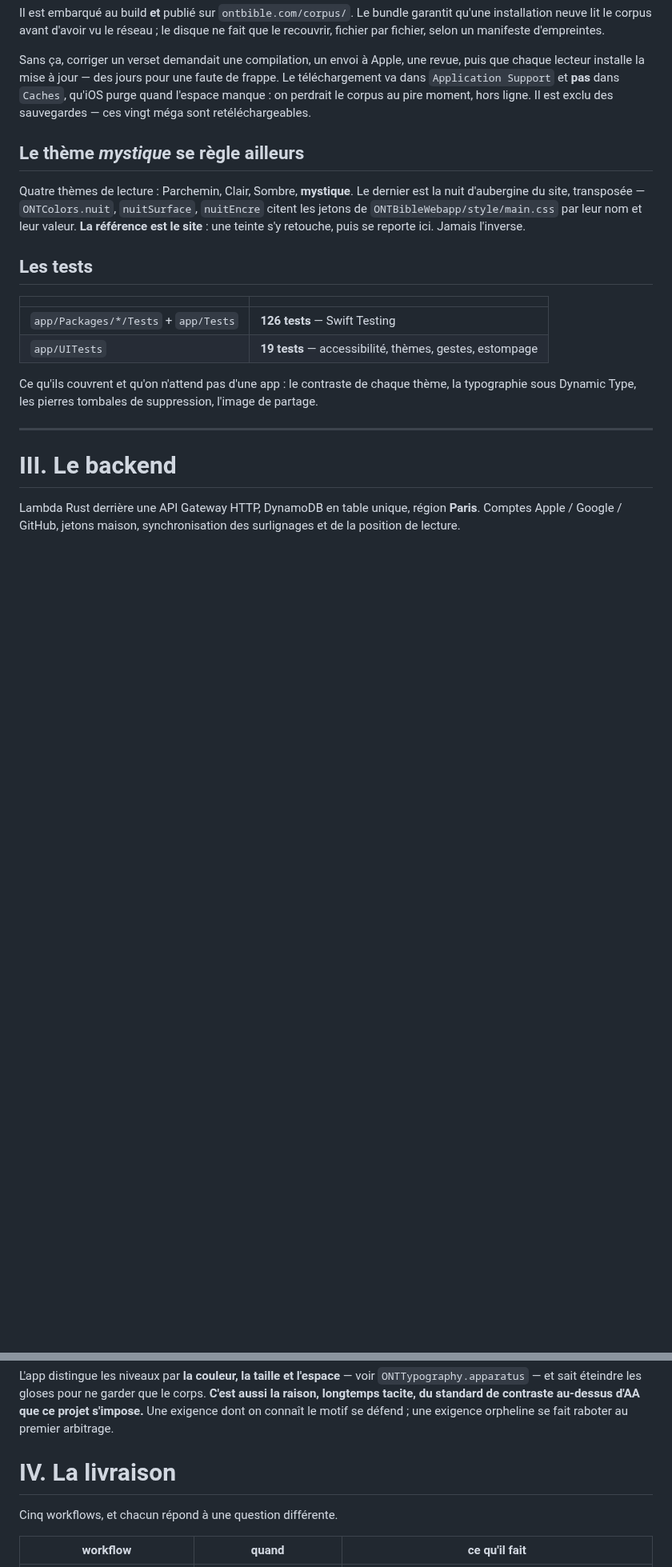
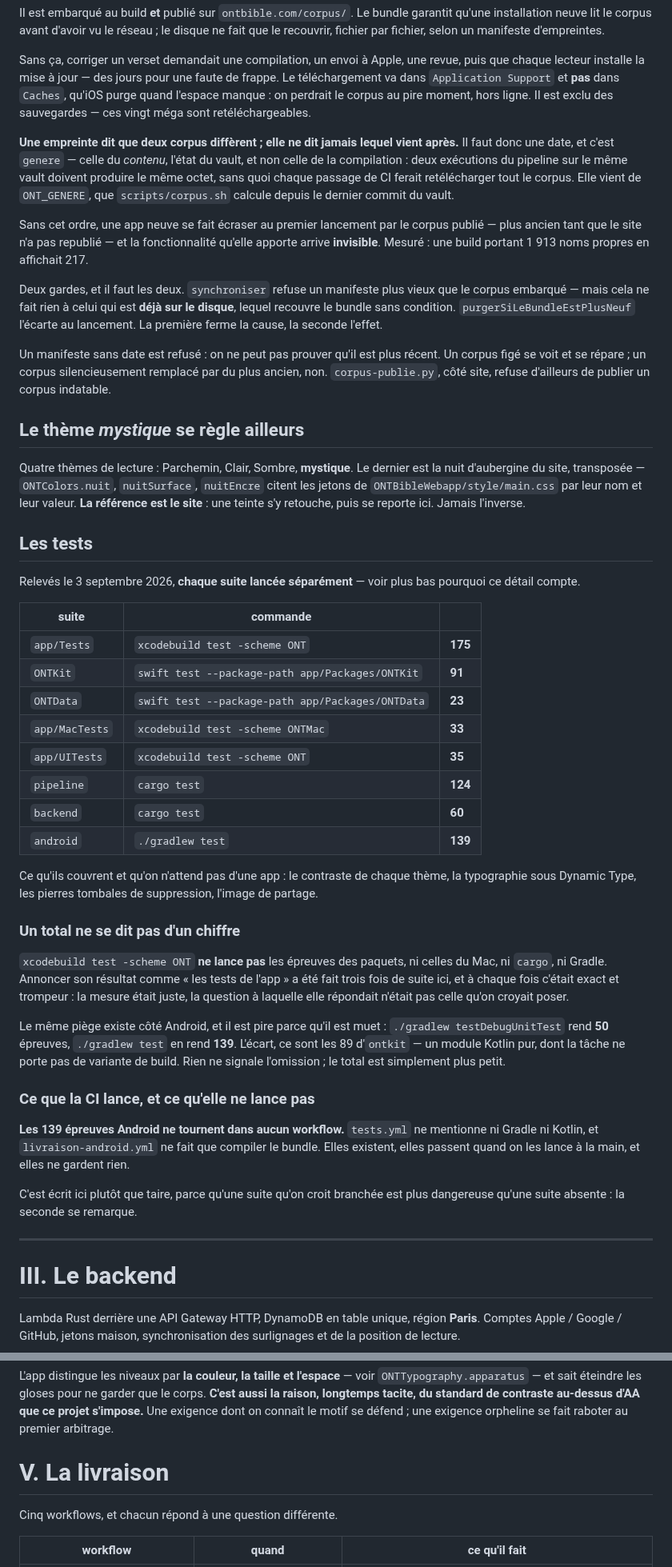
Before and after one commit to ONTBible/ONTBibleApp, a Markdown page: README.md, 2 parts joined by grey strips. Shown at 80% size. Rendered like a GitHub page; blank space fills up the shorter version.

```diff
--- a/README.md
+++ b/README.md
@@ -268,6 +294,28 @@ faute de frappe. Le téléchargement va dans `Application Support` et **pas** da
 moment, hors ligne. Il est exclu des sauvegardes — ces vingt méga sont
 retéléchargeables.
 
+**Une empreinte dit que deux corpus diffèrent ; elle ne dit jamais lequel vient
+après.** Il faut donc une date, et c'est `genere` — celle du *contenu*, l'état
+du vault, et non celle de la compilation : deux exécutions du pipeline sur le
+même vault doivent produire le même octet, sans quoi chaque passage de CI
+ferait retélécharger tout le corpus. Elle vient de `ONT_GENERE`, que
+`scripts/corpus.sh` calcule depuis le dernier commit du vault.
+
+Sans cet ordre, une app neuve se fait écraser au premier lancement par le
+corpus publié — plus ancien tant que le site n'a pas republié — et la
+fonctionnalité qu'elle apporte arrive **invisible**. Mesuré : une build portant
+1 913 noms propres en affichait 217.
+
+Deux gardes, et il faut les deux. `synchroniser` refuse un manifeste plus vieux
+que le corpus embarqué — mais cela ne fait rien à celui qui est **déjà sur le
+disque**, lequel recouvre le bundle sans condition. `purgerSiLeBundleEstPlusNeuf`
+l'écarte au lancement. La première ferme la cause, la seconde l'effet.
+
+Un manifeste sans date est refusé : on ne peut pas prouver qu'il est plus
+récent. Un corpus figé se voit et se répare ; un corpus silencieusement remplacé
+par du plus ancien, non. `corpus-publie.py`, côté site, refuse d'ailleurs de
+publier un corpus indatable.
+
 ## Le thème *mystique* se règle ailleurs
 
 Quatre thèmes de lecture : Parchemin, Clair, Sombre, **mystique**. Le dernier
@@ -278,14 +326,47 @@ reporte ici. Jamais l'inverse.
 
 ## Les tests
 
-| | |
-|---|---|
-| `app/Packages/*/Tests` + `app/Tests` | **126 tests** — Swift Testing |
-| `app/UITests` | **19 tests** — accessibilité, thèmes, gestes, estompage |
+Relevés le 3 septembre 2026, **chaque suite lancée séparément** — voir plus bas
+pourquoi ce détail compte.
+
+| suite | commande | |
+|---|---|---|
+| `app/Tests` | `xcodebuild test -scheme ONT` | **175** |
+| `ONTKit` | `swift test --package-path app/Packages/ONTKit` | **91** |
+| `ONTData` | `swift test --package-path app/Packages/ONTData` | **23** |
+| `app/MacTests` | `xcodebuild test -scheme ONTMac` | **33** |
+| `app/UITests` | `xcodebuild test -scheme ONT` | **35** |
+| `pipeline` | `cargo test` | **124** |
+| `backend` | `cargo test` | **60** |
+| `android` | `./gradlew test` | **139** |
 
 Ce qu'ils couvrent et qu'on n'attend pas d'une app : le contraste de chaque
 thème, la typographie sous Dynamic Type, les pierres tombales de suppression,
 l'image de partage.
+
+### Un total ne se dit pas d'un chiffre
+
+`xcodebuild test -scheme ONT` **ne lance pas** les épreuves des paquets, ni
+celles du Mac, ni `cargo`, ni Gradle. Annoncer son résultat comme « les tests de
+l'app » a été fait trois fois de suite ici, et à chaque fois c'était exact et
+trompeur : la mesure était juste, la question à laquelle elle répondait n'était
+pas celle qu'on croyait poser.
+
+Le même piège existe côté Android, et il est pire parce qu'il est muet :
+`./gradlew testDebugUnitTest` rend **50** épreuves, `./gradlew test` en rend
+**139**. L'écart, ce sont les 89 d'`ontkit` — un module Kotlin pur, dont la
+tâche ne porte pas de variante de build. Rien ne signale l'omission ; le total
+est simplement plus petit.
+
+### Ce que la CI lance, et ce qu'elle ne lance pas
+
+**Les 139 épreuves Android ne tournent dans aucun workflow.** `tests.yml` ne
+mentionne ni Gradle ni Kotlin, et `livraison-android.yml` ne fait que compiler
+le bundle. Elles existent, elles passent quand on les lance à la main, et elles
+ne gardent rien.
+
+C'est écrit ici plutôt que taire, parce qu'une suite qu'on croit branchée est plus
+dangereuse qu'une suite absente : la seconde se remarque.
 
 ---
 
@@ -457,7 +551,7 @@ corps. **C'est aussi la raison, longtemps tacite, du standard de contraste
 au-dessus d'AA que ce projet s'impose.** Une exigence dont on connaît le motif
 se défend ; une exigence orpheline se fait raboter au premier arbitrage.
 
-# IV. La livraison
+# V. La livraison
 
 Cinq workflows, et chacun répond à une question différente.
 
```
Also changed, not shown: other parts of README.md (+83 -37 lines).
